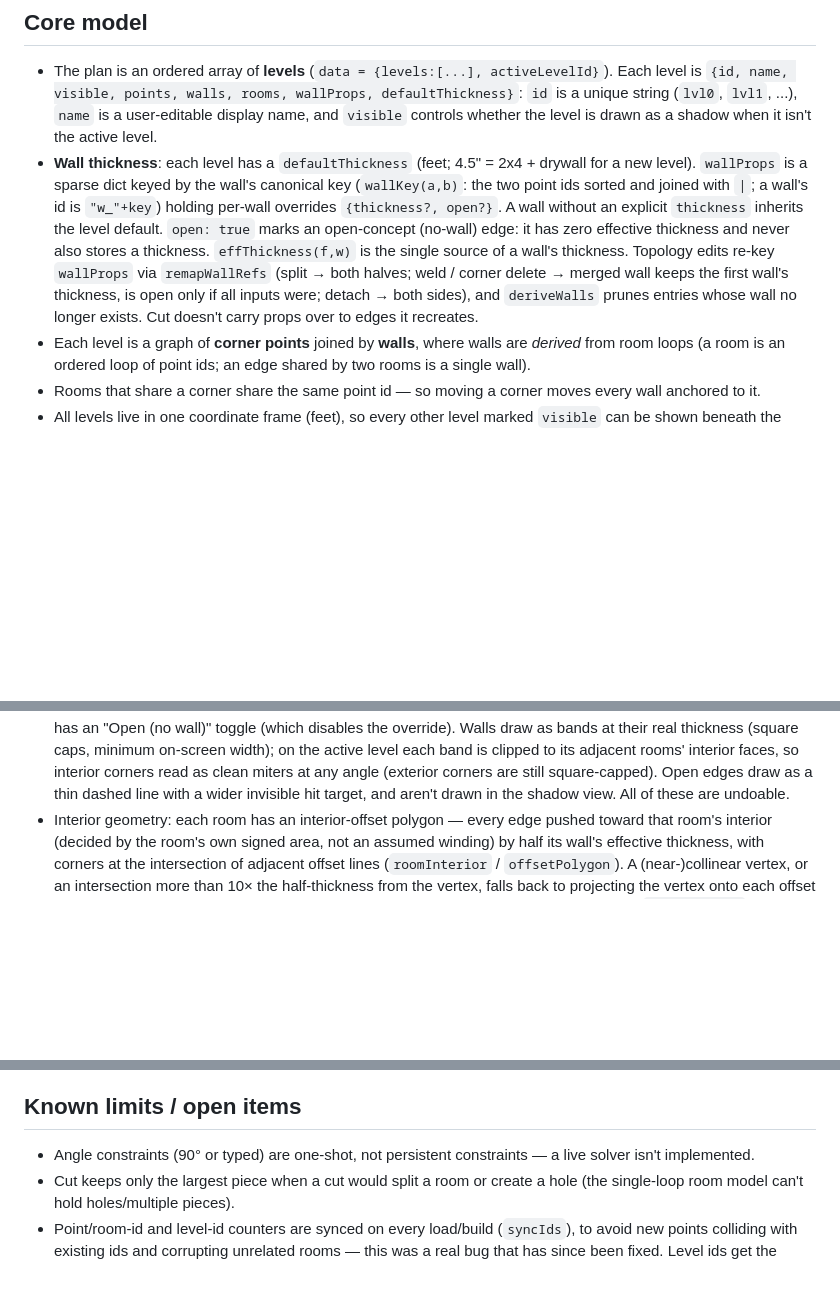
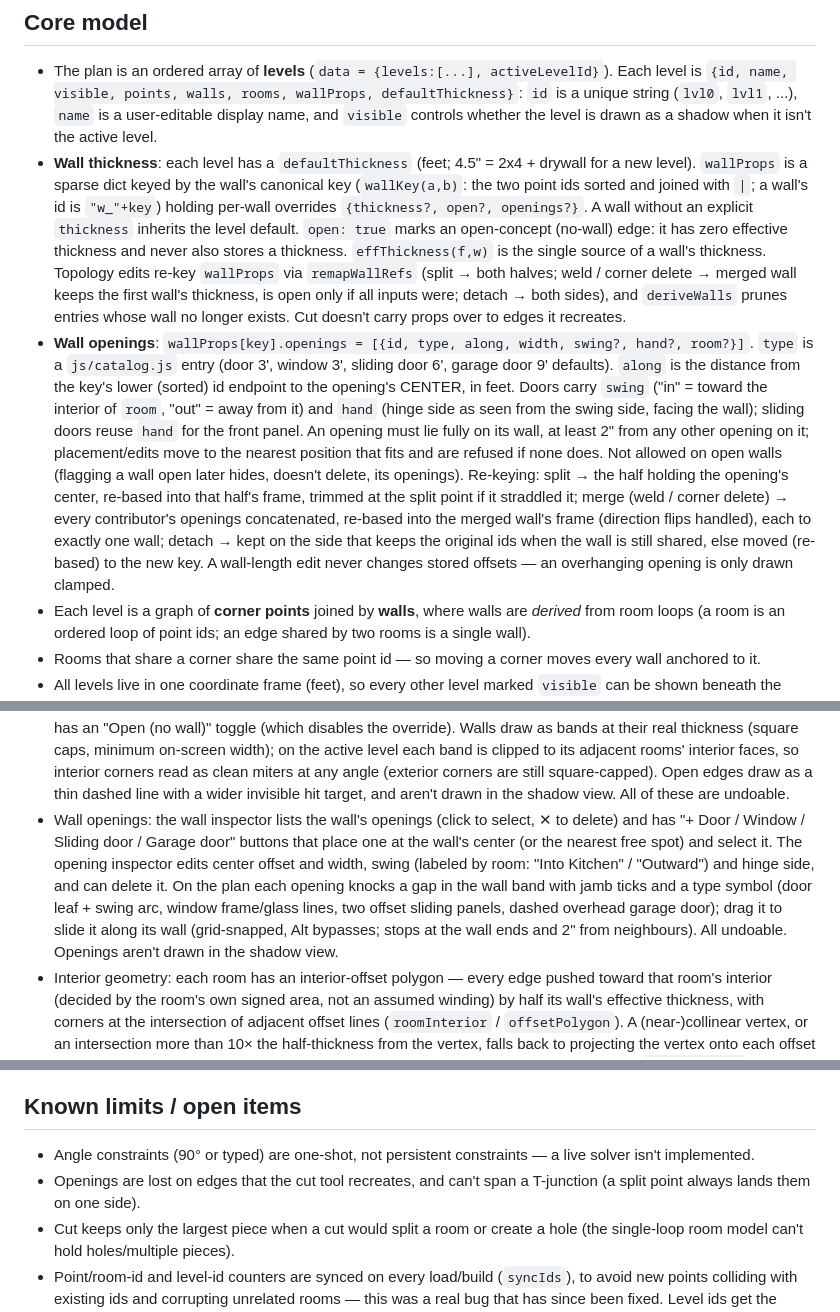
Before and after one commit to jsonbailey/blueprints, a Markdown page: SPEC.md, 3 parts joined by grey strips. Rendered like a GitHub page; blank space fills up the shorter version.

Commit message:
docs: record wall openings as shipped (item 4)

```diff
--- a/SPEC.md
+++ b/SPEC.md
@@ -27,7 +27,7 @@ build a plan by adding rooms and levels in-app or opening a previously saved
   2x4 + drywall for a new level). `wallProps` is a sparse dict keyed by the
   wall's canonical key (`wallKey(a,b)`: the two point ids sorted and joined
   with `|`; a wall's id is `"w_"+key`) holding per-wall overrides
-  `{thickness?, open?}`. A wall without an explicit `thickness` inherits the
+  `{thickness?, open?, openings?}`. A wall without an explicit `thickness` inherits the
   level default. `open: true` marks an open-concept (no-wall) edge: it has
   zero effective thickness and never also stores a thickness.
   `effThickness(f,w)` is the single source of a wall's thickness. Topology
@@ -36,6 +36,24 @@ build a plan by adding rooms and levels in-app or opening a previously saved
   if all inputs were; detach → both sides), and `deriveWalls` prunes entries
   whose wall no longer exists. Cut doesn't carry props over to edges it
   recreates.
+- **Wall openings**: `wallProps[key].openings = [{id, type, along, width,
+  swing?, hand?, room?}]`. `type` is a `js/catalog.js` entry (door 3',
+  window 3', sliding door 6', garage door 9' defaults). `along` is the
+  distance from the key's lower (sorted) id endpoint to the opening's
+  CENTER, in feet. Doors carry `swing` ("in" = toward the interior of
+  `room`, "out" = away from it) and `hand` (hinge side as seen from the swing
+  side, facing the wall); sliding doors reuse `hand` for the front panel.
+  An opening must lie fully on its wall, at least 2" from any other opening
+  on it; placement/edits move to the nearest position that fits and are
+  refused if none does. Not allowed on open walls (flagging a wall open
+  later hides, doesn't delete, its openings). Re-keying: split → the half
+  holding the opening's center, re-based into that half's frame, trimmed at
+  the split point if it straddled it; merge (weld / corner delete) → every
+  contributor's openings concatenated, re-based into the merged wall's
+  frame (direction flips handled), each to exactly one wall; detach → kept
+  on the side that keeps the original ids when the wall is still shared,
+  else moved (re-based) to the new key. A wall-length edit never changes
+  stored offsets — an overhanging opening is only drawn clamped.
 - Each level is a graph of **corner points** joined by **walls**, where
   walls are *derived* from room loops (a room is an ordered loop of point
   ids; an edge shared by two rooms is a single wall).
@@ -86,6 +104,17 @@ build a plan by adding rooms and levels in-app or opening a previously saved
   still square-capped). Open edges draw as a thin dashed line with a wider
   invisible hit target, and aren't drawn in the shadow view. All of these
   are undoable.
+- Wall openings: the wall inspector lists the wall's openings (click to
+  select, ✕ to delete) and has "+ Door / Window / Sliding door / Garage
+  door" buttons that place one at the wall's center (or the nearest free
+  spot) and select it. The opening inspector edits center offset and width,
+  swing (labeled by room: "Into Kitchen" / "Outward") and hinge side, and
+  can delete it. On the plan each opening knocks a gap in the wall band with
+  jamb ticks and a type symbol (door leaf + swing arc, window frame/glass
+  lines, two offset sliding panels, dashed overhead garage door); drag it to
+  slide it along its wall (grid-snapped, Alt bypasses; stops at the wall ends
+  and 2" from neighbours). All undoable. Openings aren't drawn in the shadow
+  view.
 - Interior geometry: each room has an interior-offset polygon — every edge
   pushed toward that room's interior (decided by the room's own signed
   area, not an assumed winding) by half its wall's effective thickness,
@@ -156,6 +185,8 @@ coordinate/length status readout.
 
 - Angle constraints (90° or typed) are one-shot, not persistent constraints
   — a live solver isn't implemented.
+- Openings are lost on edges that the cut tool recreates, and can't span a
+  T-junction (a split point always lands them on one side).
 - Cut keeps only the largest piece when a cut would split a room or create
   a hole (the single-loop room model can't hold holes/multiple pieces).
 - Point/room-id and level-id counters are synced on every load/build
```
Also changed, not shown: ARCHITECTURE.md (+19 -18 lines).
